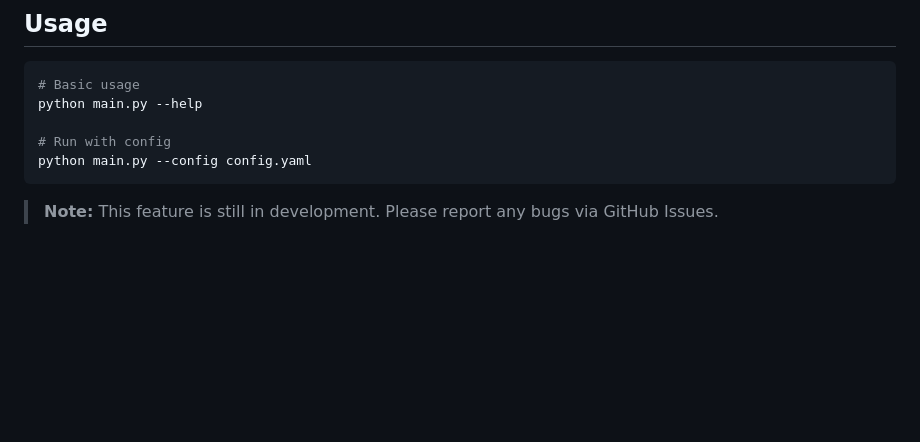
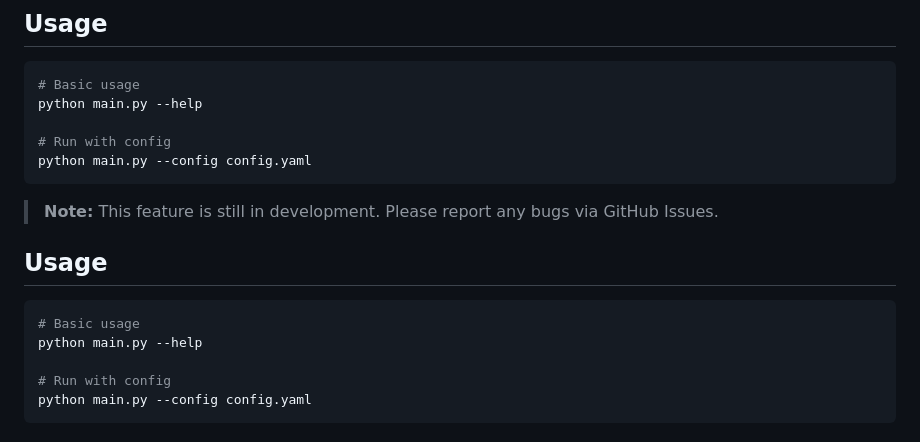
Before and after one commit to mubbashirdevsite/daily-news-hub, a Markdown page: README.md, the part around the change. Drawn GitHub-style; blank space fills up the shorter version.

````diff
--- a/README.md
+++ b/README.md
@@ -1708,3 +1708,13 @@ python main.py --config config.yaml
 ```
 
 > **Note:** This feature is still in development. Please report any bugs via GitHub Issues.
+
+## Usage
+
+```bash
+# Basic usage
+python main.py --help
+
+# Run with config
+python main.py --config config.yaml
+```
````
